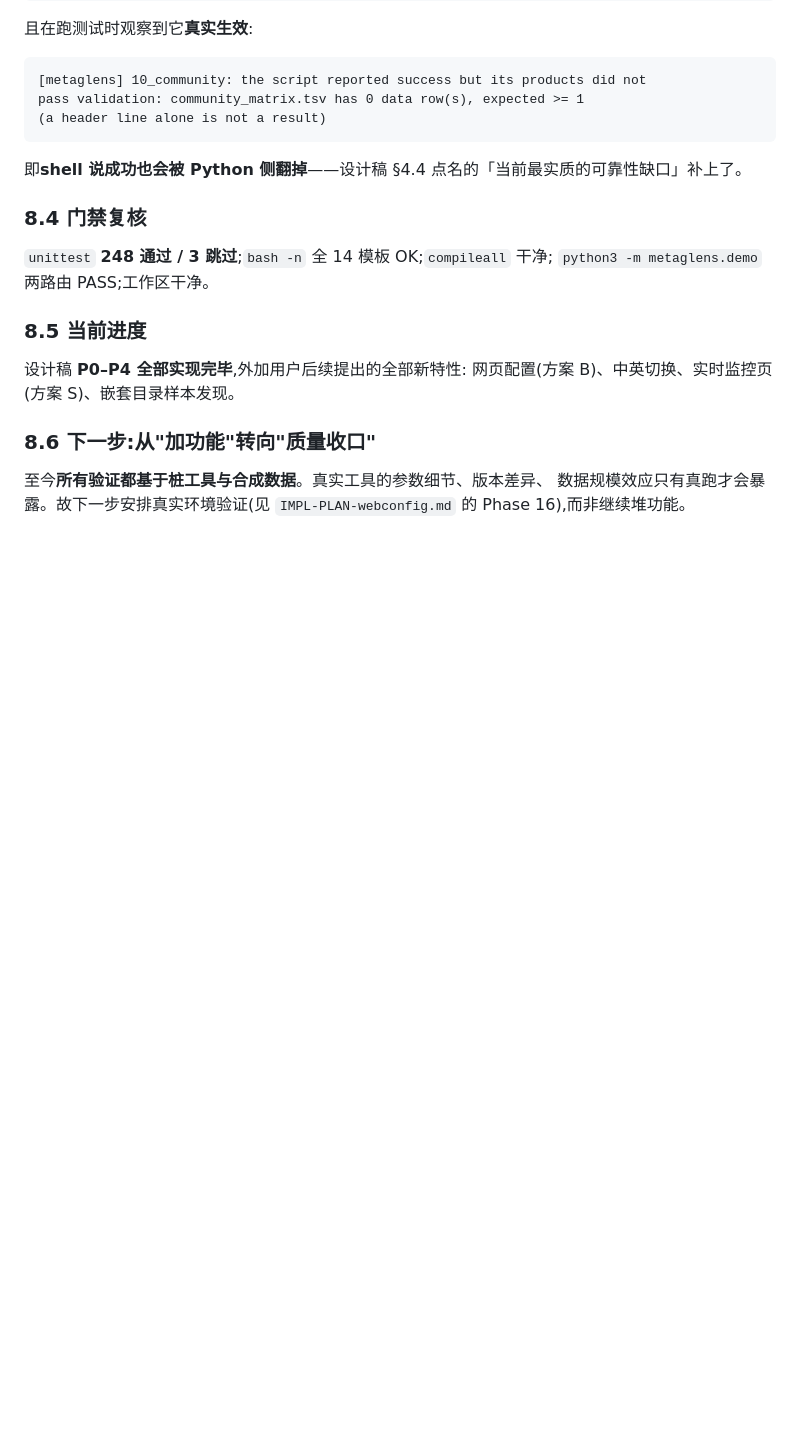
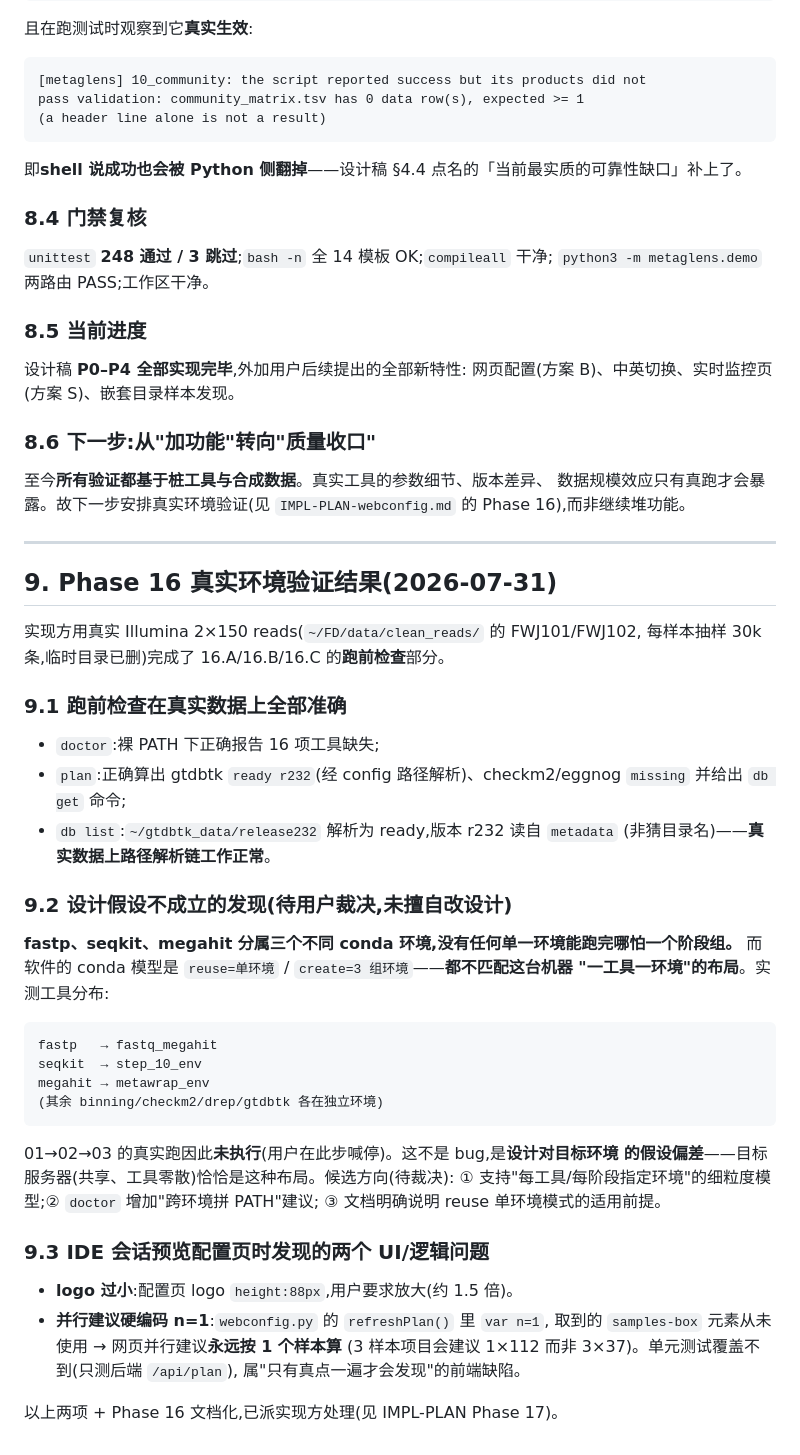
Before and after one commit to PengPPPP/MetaGLens, a Markdown page: docs/WORKLOG.md, the part around the change. Drawn GitHub-style; blank space fills up the shorter version.

Commit message:
docs: Phase 16 real-env findings + config-page UI issues

````diff
--- a/docs/WORKLOG.md
+++ b/docs/WORKLOG.md
@@ -566,3 +566,46 @@ pass validation: community_matrix.tsv has 0 data row(s), expected >= 1
 至今**所有验证都基于桩工具与合成数据**。真实工具的参数细节、版本差异、
 数据规模效应只有真跑才会暴露。故下一步安排真实环境验证(见 `IMPL-PLAN-webconfig.md`
 的 Phase 16),而非继续堆功能。
+
+---
+
+## 9. Phase 16 真实环境验证结果(2026-07-31)
+
+实现方用真实 Illumina 2×150 reads(`~/FD/data/clean_reads/` 的 FWJ101/FWJ102,
+每样本抽样 30k 条,临时目录已删)完成了 16.A/16.B/16.C 的**跑前检查**部分。
+
+### 9.1 跑前检查在真实数据上全部准确
+
+- `doctor`:裸 PATH 下正确报告 16 项工具缺失;
+- `plan`:正确算出 gtdbtk `ready r232`(经 config 路径解析)、checkm2/eggnog `missing`
+  并给出 `db get` 命令;
+- `db list`:`~/gtdbtk_data/release232` 解析为 ready,版本 r232 读自 `metadata`
+  (非猜目录名)——**真实数据上路径解析链工作正常**。
+
+### 9.2 设计假设不成立的发现(待用户裁决,未擅自改设计)
+
+**fastp、seqkit、megahit 分属三个不同 conda 环境,没有任何单一环境能跑完哪怕一个阶段组。**
+而软件的 conda 模型是 `reuse=单环境` / `create=3 组环境`——**都不匹配这台机器
+"一工具一环境"的布局**。实测工具分布:
+
+```
+fastp   → fastq_megahit
+seqkit  → step_10_env
+megahit → metawrap_env
+(其余 binning/checkm2/drep/gtdbtk 各在独立环境)
+```
+
+01→02→03 的真实跑因此**未执行**(用户在此步喊停)。这不是 bug,是**设计对目标环境
+的假设偏差**——目标服务器(共享、工具零散)恰恰是这种布局。候选方向(待裁决):
+① 支持"每工具/每阶段指定环境"的细粒度模型;② `doctor` 增加"跨环境拼 PATH"建议;
+③ 文档明确说明 reuse 单环境模式的适用前提。
+
+### 9.3 IDE 会话预览配置页时发现的两个 UI/逻辑问题
+
+- **logo 过小**:配置页 logo `height:88px`,用户要求放大(约 1.5 倍)。
+- **并行建议硬编码 n=1**:`webconfig.py` 的 `refreshPlan()` 里 `var n=1`,
+  取到的 `samples-box` 元素从未使用 → 网页并行建议**永远按 1 个样本算**
+  (3 样本项目会建议 1×112 而非 3×37)。单元测试覆盖不到(只测后端 `/api/plan`),
+  属"只有真点一遍才会发现"的前端缺陷。
+
+以上两项 + Phase 16 文档化,已派实现方处理(见 IMPL-PLAN Phase 17)。
````
